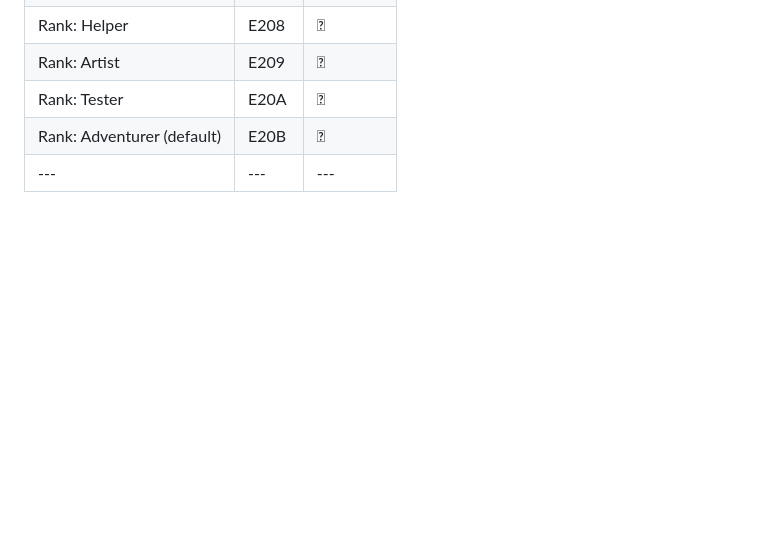
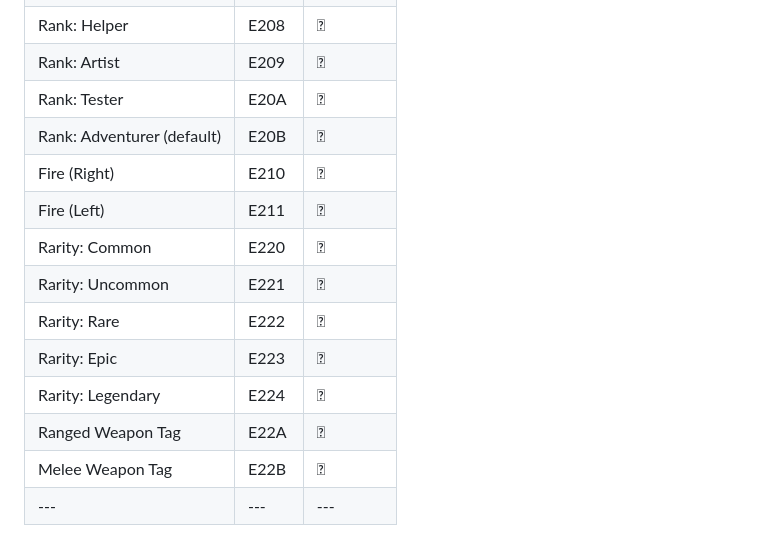
Before and after one commit to OccultoStudios/OccultoStudios.github.io, a Markdown page: index.md, the part around the change. Rendered like a GitHub page; blank space fills up the shorter version.

```diff
--- a/index.md
+++ b/index.md
@@ -87,4 +87,13 @@ Java only! In Bedrock's Port/Geyser, this Custom Model Data will automatically c
 | Rank: Artist | E209 |  |
 | Rank: Tester | E20A |  |
 | Rank: Adventurer (default) | E20B |  |
+| Fire (Right) | E210 |  |
+| Fire (Left) | E211 |  |
+| Rarity: Common | E220 |  |
+| Rarity: Uncommon | E221 |  |
+| Rarity: Rare | E222 |  |
+| Rarity: Epic | E223 |  |
+| Rarity: Legendary | E224 |  |
+| Ranged Weapon Tag |E22A |  |
+| Melee Weapon Tag | E22B |  |
 | --- | --- | --- |
```
